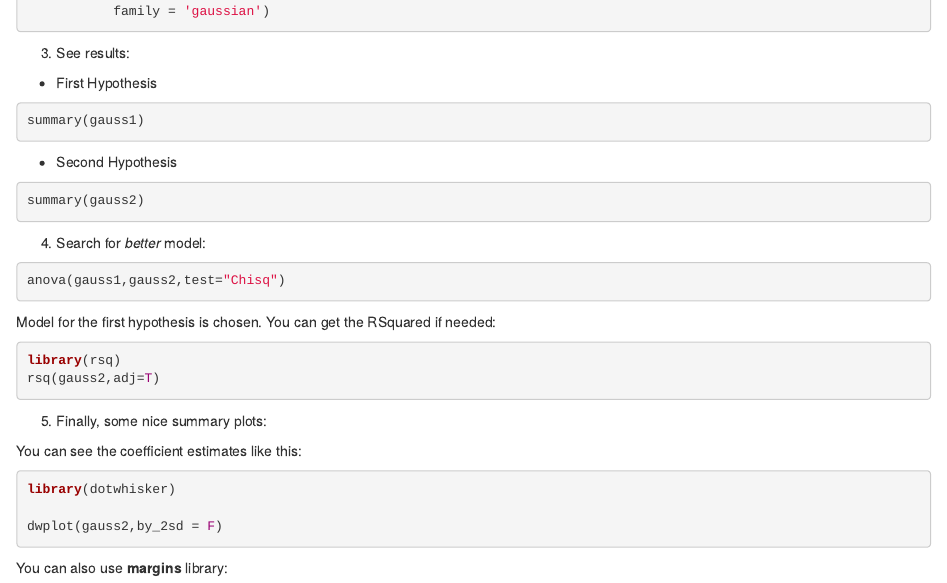
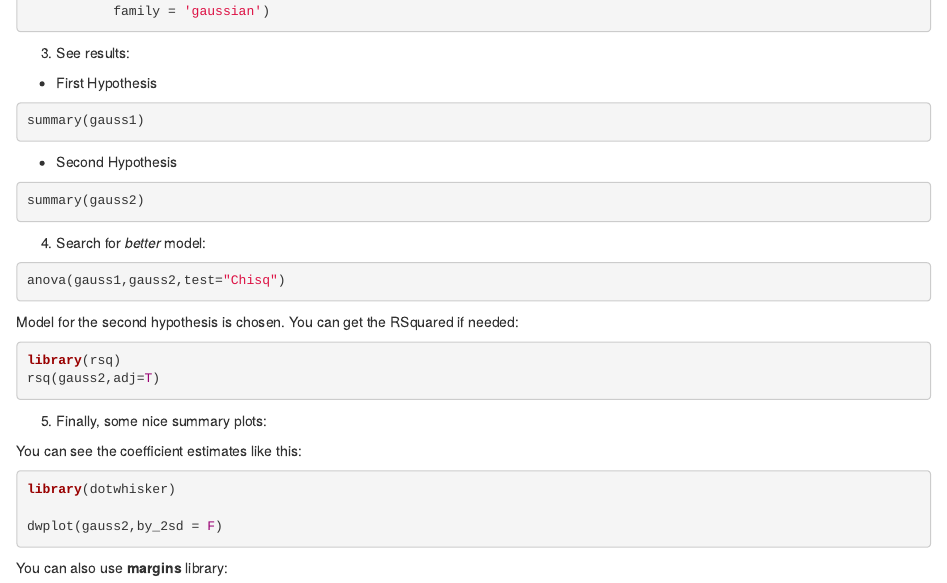
Before and after one commit to EvansUW-GovAnalytics-Project/Regression_R, an R Markdown document (Regression_Lin_Log.Rmd): the page in a window 1100 px wide, from 1190 px down. Rendered offline with R 4.5, knitr and Pandoc, with nearby package versions; the code chunks are not run, so their results and figures are left out.

Commit message:
Update Regression_Lin_Log.Rmd

````diff
--- a/Regression_Lin_Log.Rmd
+++ b/Regression_Lin_Log.Rmd
@@ -88,7 +88,7 @@ summary(gauss2)
 anova(gauss1,gauss2,test="Chisq")
 ```
 
-Model for the first hypothesis is chosen. You can get the RSquared if needed:
+Model for the second hypothesis is chosen. You can get the RSquared if needed:
 
 ```{r, eval=TRUE}
 library(rsq)
````
